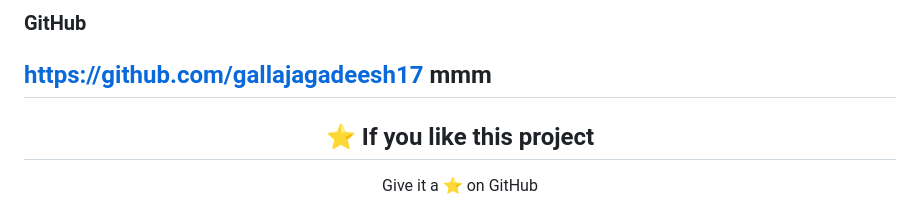
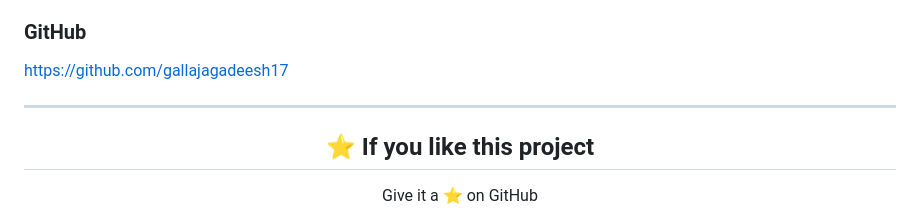
Before and after one commit to gallajagadeesh17/Spam-Detector, a Markdown page: README.md, the part around one of its changes. GitHub-like rendering.

```diff
--- a/README.md
+++ b/README.md
@@ -339,7 +339,7 @@ Building intelligent AI applications using
 ### GitHub
 
 https://github.com/gallajagadeesh17
-mmm
+
 ---
 
 <div align="center">
```
Also changed, not shown: other parts of README.md (+1 -1 lines).
